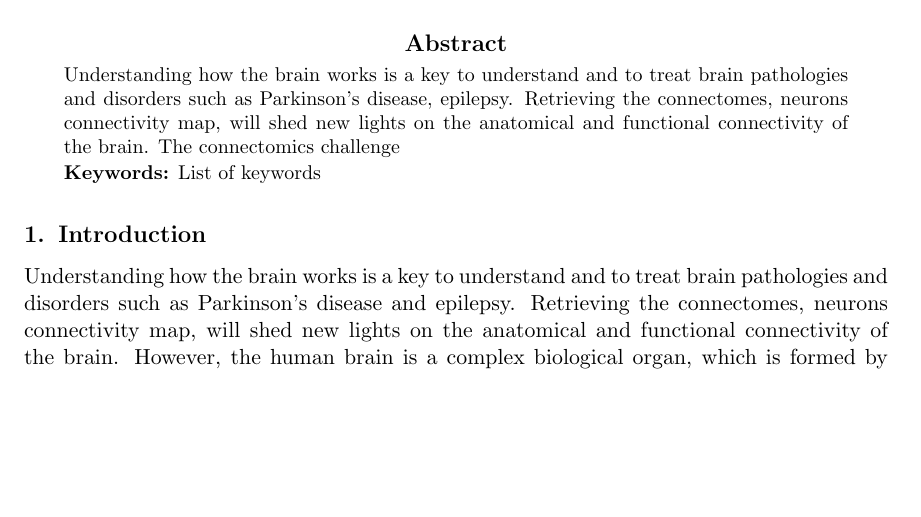
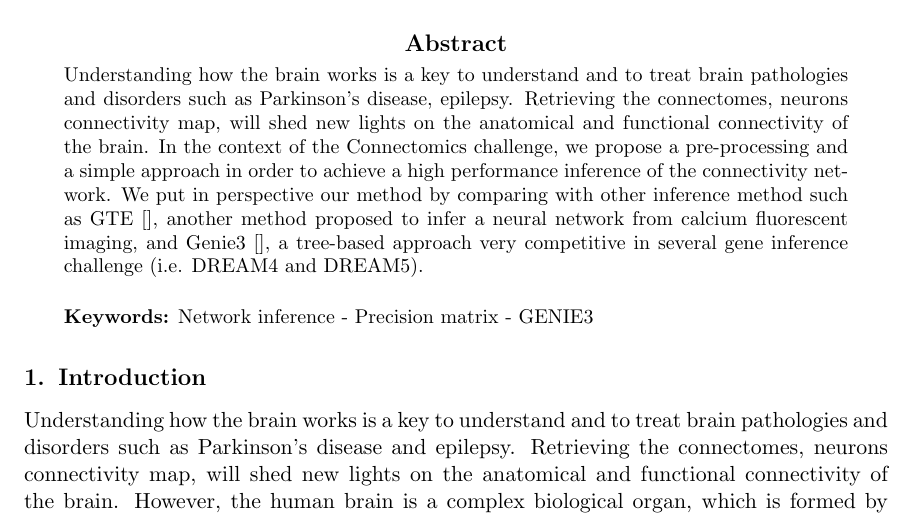
Before and after one commit to asutera/paper-connectomics, a LaTeX thesis (article.tex): part of page 1 of 4, cut so that both start at the same text, the shorter picture padded with empty space. Compiled offline with pdfLaTeX.

Commit message:
Improve abstract

```diff
--- a/article.tex
+++ b/article.tex
@@ -80,12 +80,15 @@
 brain pathologies and disorders such as Parkinson's disease, epilepsy.
 Retrieving the connectomes, neurons connectivity map, will shed new lights on
 the anatomical and functional connectivity of the brain.
-The connectomics challenge
+In the context of the Connectomics challenge, we propose a pre-processing and a simple approach in order to achieve a high performance inference of the connectivity network.
+We put in perspective our method by comparing with other inference method such as GTE [], another method proposed to infer a neural network from calcium fluorescent imaging, and Genie3 [], a tree-based approach very competitive in several gene inference challenge (i.e. DREAM4 and DREAM5).\\
+
+% Discussion on the metrics?
 
 \end{abstract}
 
 \begin{keywords}
-List of keywords
+Network inference - Precision matrix - GENIE3
 \end{keywords}
 
 
```
